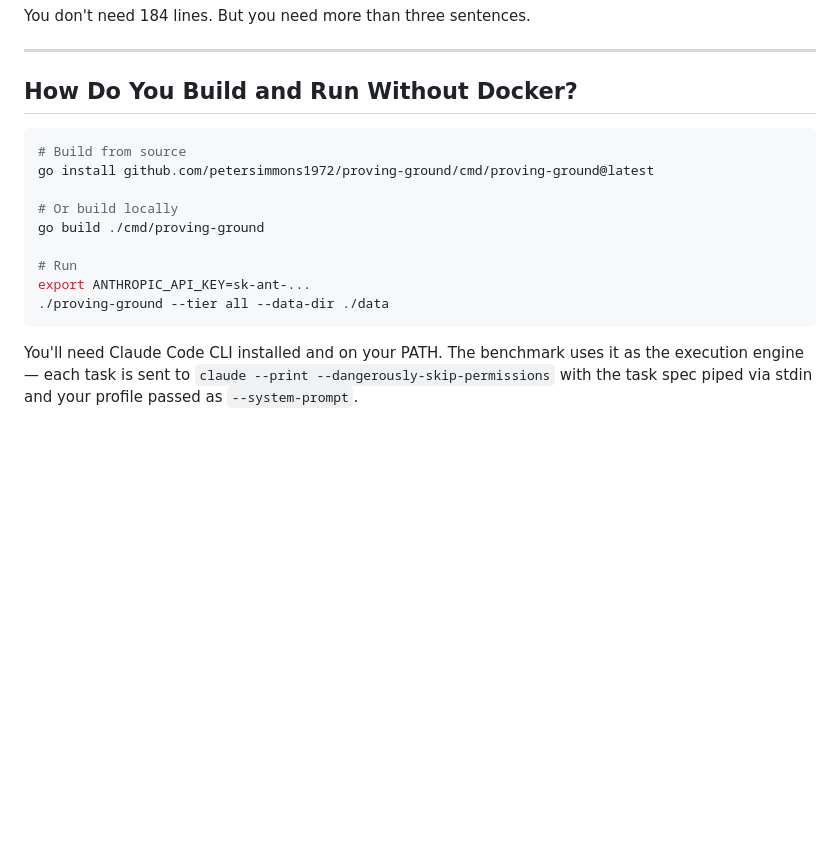
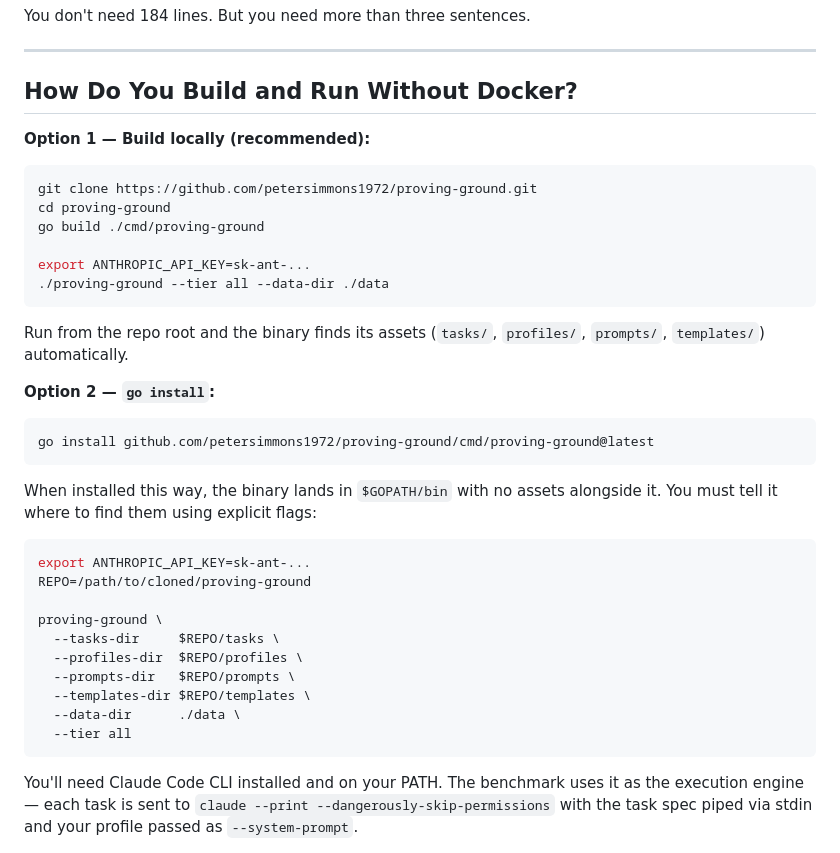
Before and after one commit to petersimmons1972/proving-ground, a Markdown page: docs/using.md, the part around the change. Rendered like a GitHub page; blank space fills up the shorter version.

Commit message:
docs(using): clarify go install requires explicit asset path flags
B-R4-1: The build-from-source section implied go install produced a
self-contained binary; the binary actually resolves assets relative to
the working directory. Split the section into two options — build
locally (run from repo root, zero config) vs go install (requires
explicit --tasks-dir, --profiles-dir, --prompts-dir, --templates-dir
flags pointing at a cloned copy of the repo).

Co-Authored-By: Claude Sonnet 4.6 <noreply@anthropic.com>

````diff
--- a/docs/using.md
+++ b/docs/using.md
@@ -91,16 +91,38 @@ You don't need 184 lines. But you need more than three sentences.
 
 ## How Do You Build and Run Without Docker?
 
+**Option 1 — Build locally (recommended):**
+
 ```bash
-# Build from source
-go install github.com/petersimmons1972/proving-ground/cmd/proving-ground@latest
-
-# Or build locally
+git clone https://github.com/petersimmons1972/proving-ground.git
+cd proving-ground
 go build ./cmd/proving-ground
 
-# Run
 export ANTHROPIC_API_KEY=sk-ant-...
 ./proving-ground --tier all --data-dir ./data
+```
+
+Run from the repo root and the binary finds its assets (`tasks/`, `profiles/`, `prompts/`, `templates/`) automatically.
+
+**Option 2 — `go install`:**
+
+```bash
+go install github.com/petersimmons1972/proving-ground/cmd/proving-ground@latest
+```
+
+When installed this way, the binary lands in `$GOPATH/bin` with no assets alongside it. You must tell it where to find them using explicit flags:
+
+```bash
+export ANTHROPIC_API_KEY=sk-ant-...
+REPO=/path/to/cloned/proving-ground
+
+proving-ground \
+  --tasks-dir     $REPO/tasks \
+  --profiles-dir  $REPO/profiles \
+  --prompts-dir   $REPO/prompts \
+  --templates-dir $REPO/templates \
+  --data-dir      ./data \
+  --tier all
 ```
 
 You'll need Claude Code CLI installed and on your PATH. The benchmark uses it as the execution engine — each task is sent to `claude --print --dangerously-skip-permissions` with the task spec piped via stdin and your profile passed as `--system-prompt`.
````
